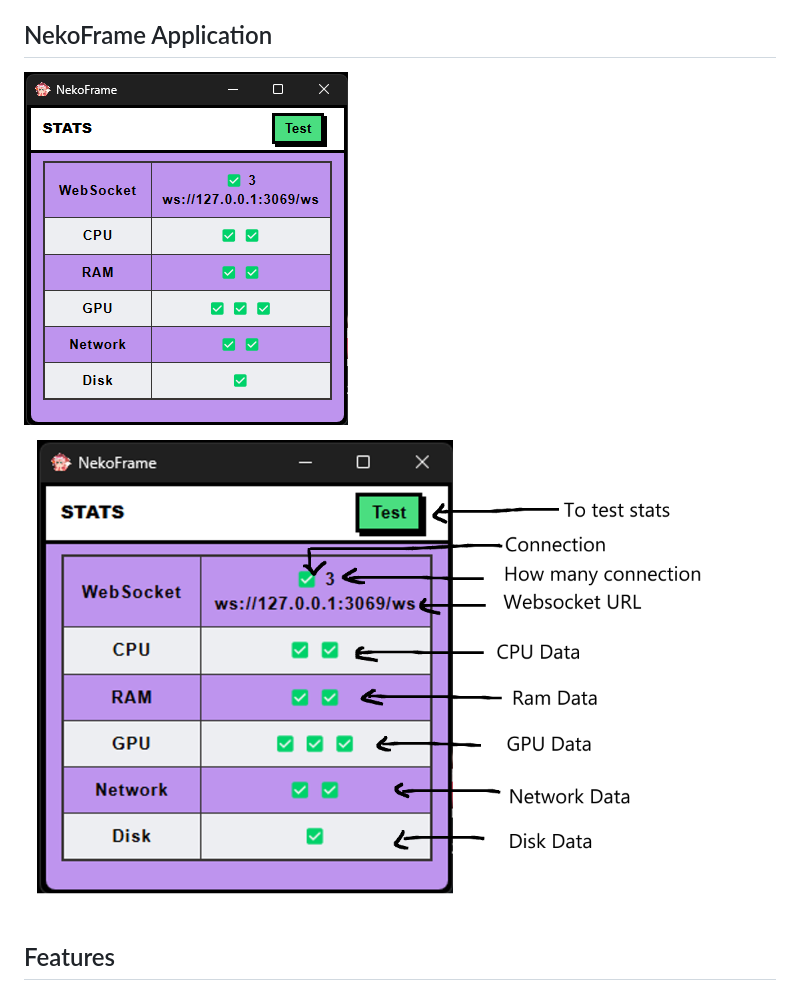
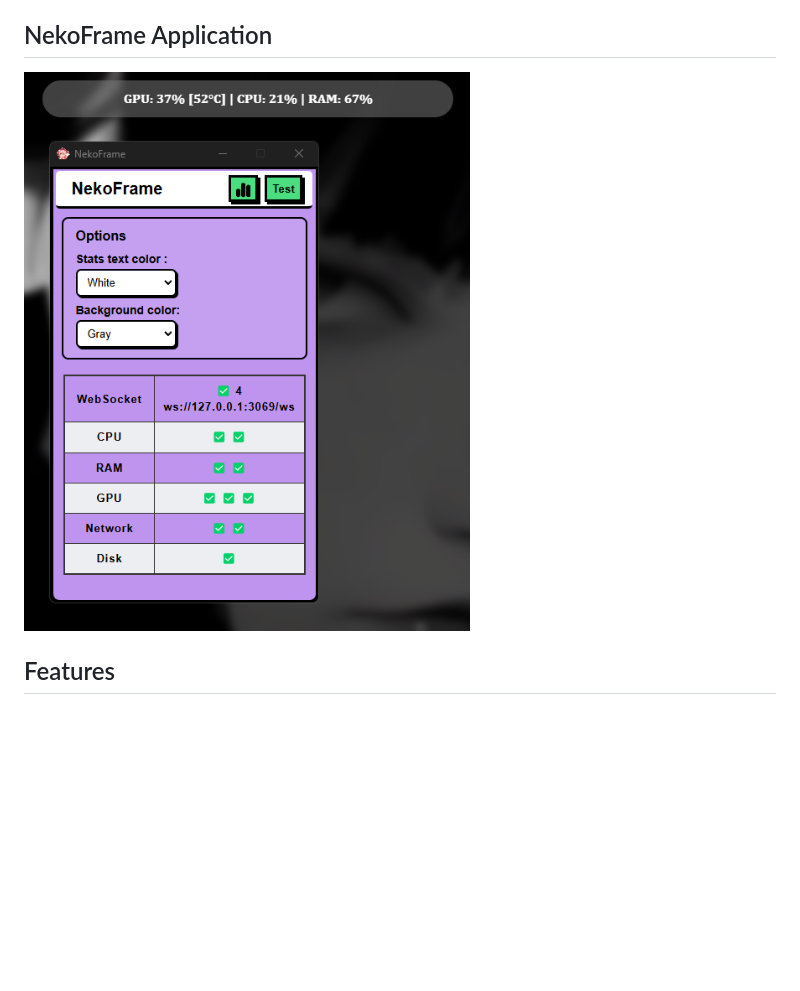
Before and after one commit to nubsuki/Nekoframe, a Markdown page: README.md, the part around the change. Rendered like a GitHub page; pictures changed too: Assets/NekoFrame.png; blank space fills up the shorter version.

```diff
--- a/README.md
+++ b/README.md
@@ -7,7 +7,6 @@ This application is designed to create interactive web wallpapers for Wallpaper
 ## NekoFrame Application
 
 ![NekoFrame](Assets/NekoFrame.png)
-![NekoFrameInfo](Assets/NekoframeInfo.png)
 
 ## Features
 
```
Also changed, not shown: Assets/NekoFrame_Old.png (added), Assets/NekoframeInfo_Old.png (renamed from Assets/NekoframeInfo.png).
